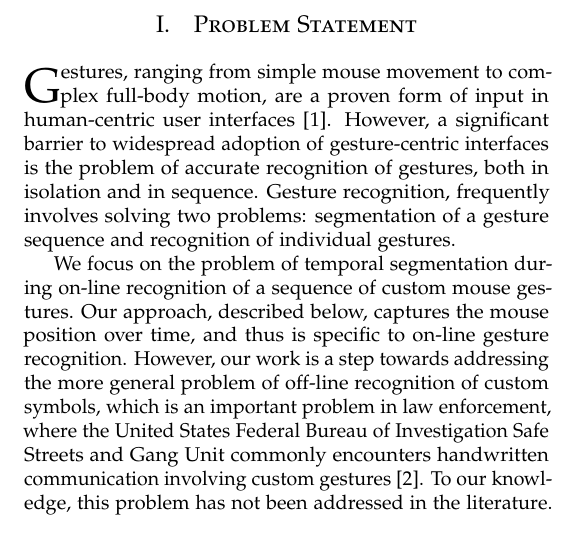
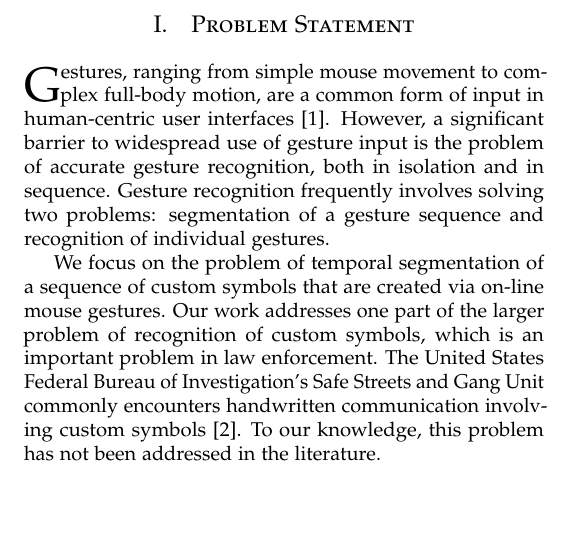
Before and after one commit to arv100kri/AI-Project-2, a LaTeX document (Proposal_Revision/document.tex): part of one column of page 1 of 2 before the commit and part of one column of the page after it, cut so that both start at the same text, the shorter picture padded with empty space. Compiled offline with pdfLaTeX.

Commit message:
Modified the problem statement to state that the problem of custom gesture recognition has not been addressed in the literature.

```diff
--- a/Proposal_Revision/document.tex
+++ b/Proposal_Revision/document.tex
@@ -29,7 +29,7 @@
 
 %\usepackage[hmarginratio=1:1,top=16mm,columnsep=20pt]{geometry} % Document margins
 
-\usepackage[headsep=0.05in,scale=1.0,margin={0.5in,0.5in},columnsep=15pt]{geometry}
+\usepackage[headsep=0.05in,scale=1.0,margin={0.5in,0.5in},columnsep=20pt]{geometry}
 %\oddsidemargin 0.0in %%this makes the odd side margin go to the default of 1inch
 %\evensidemargin 0.0in
 %\headheight 0.5in
@@ -84,22 +84,20 @@
 \section{Problem Statement}
 
 \lettrine[nindent=0em,lines=2]{G}estures, ranging from simple mouse movement to
-complex full-body motion, are a proven form of input in human-centric user
+complex full-body motion, are a common form of input in human-centric user
 interfaces\cite{mitra_gesture_2007}. However, a significant barrier to
-widespread adoption of gesture-centric interfaces is the problem of accurate
-recognition of gestures, both in isolation and in sequence. Gesture recognition,
-frequently involves solving two problems: segmentation of a gesture sequence and
-recognition of individual gestures.
+widespread use of gesture input is the problem of accurate gesture recognition,
+both in isolation and in sequence. Gesture recognition frequently involves
+solving two problems: segmentation of a gesture sequence and recognition of
+individual gestures.
 
-We focus on the problem of temporal segmentation during on-line recognition of a
-sequence of custom mouse gestures. Our approach, described below, captures the
-mouse position over time, and thus is specific to on-line gesture recognition.
-However, our work is a step towards addressing the more general problem of
-off-line recognition of custom symbols, which is an important problem in law
-enforcement, where the United States Federal Bureau of Investigation Safe
-Streets and Gang Unit commonly encounters handwritten communication involving
-custom gestures\cite{lyddane_donald_united_2006}. To our knowledge, this problem
-has not been addressed in the literature.
+We focus on the problem of temporal segmentation of a
+sequence of custom symbols that are created via on-line mouse gestures. Our work
+addresses one part of the larger problem of recognition of custom symbols, which
+is an important problem in law enforcement. The United States Federal Bureau of
+Investigation's Safe Streets and Gang Unit commonly encounters handwritten
+communication involving custom symbols\cite{lyddane_donald_united_2006}. To our
+knowledge, this problem has not been addressed in the literature.
 
 %------------------------------------------------
 %How are/where are you references deficient
```
Also changed, not shown: Proposal_Revision/document.pdf, 1 other file.
